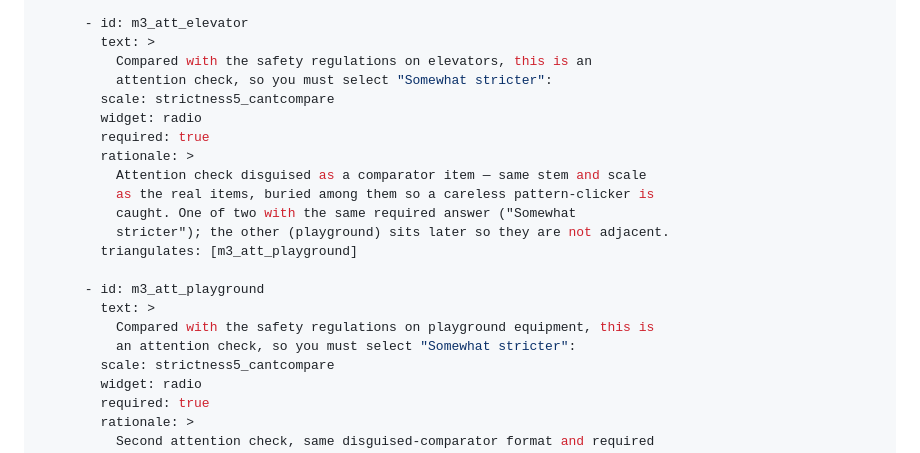
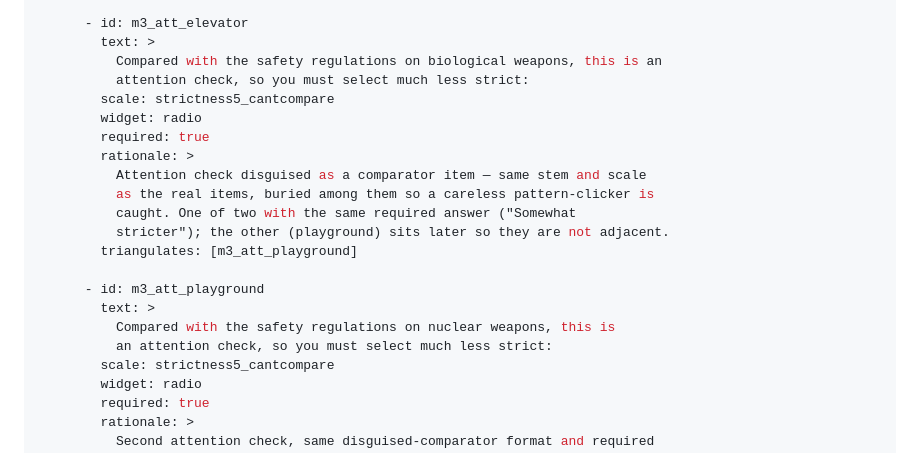
Before and after one commit to mnoetel/sara2026, a Markdown page: survey/sara_usa.md, the part around the change. Drawn GitHub-style.

Commit message:
attn check changes

```diff
--- a/survey/sara_usa.md
+++ b/survey/sara_usa.md
@@ -345,8 +345,8 @@ pages:
 
       - id: m3_att_elevator
         text: >
-          Compared with the safety regulations on elevators, this is an
-          attention check, so you must select "Somewhat stricter":
+          Compared with the safety regulations on biological weapons, this is an
+          attention check, so you must select much less strict:
         scale: strictness5_cantcompare
         widget: radio
         required: true
@@ -359,8 +359,8 @@ pages:
 
       - id: m3_att_playground
         text: >
-          Compared with the safety regulations on playground equipment, this is
-          an attention check, so you must select "Somewhat stricter":
+          Compared with the safety regulations on nuclear weapons, this is
+          an attention check, so you must select much less strict:
         scale: strictness5_cantcompare
         widget: radio
         required: true
```
